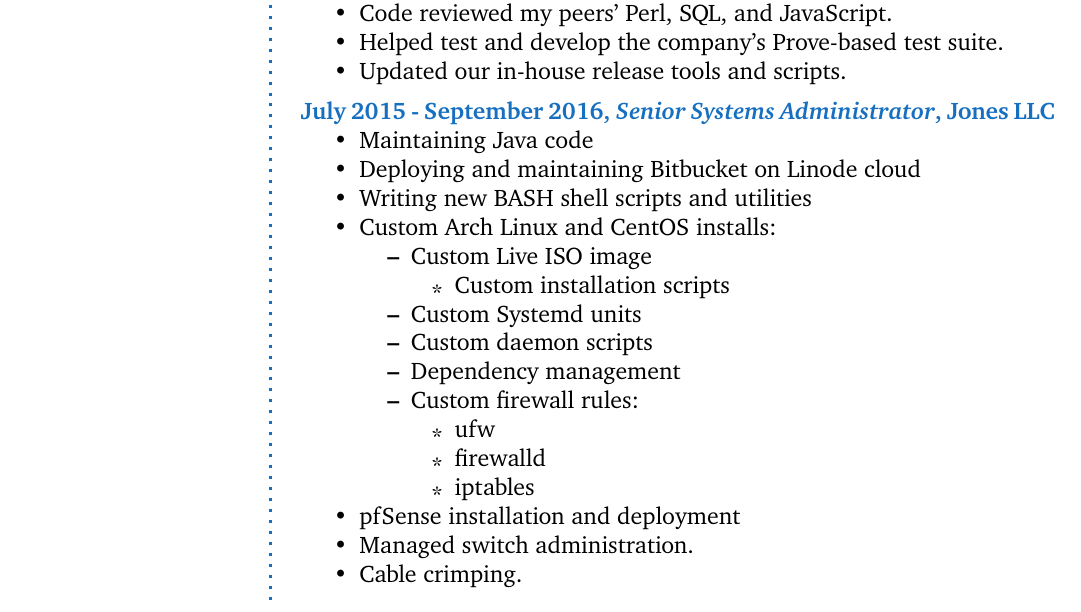
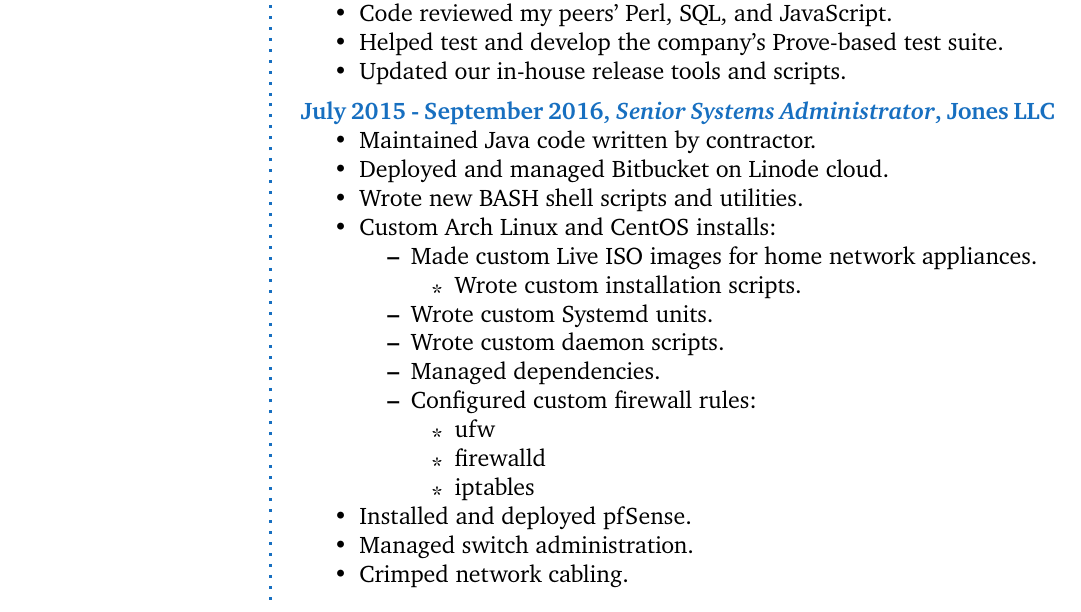
Before and after one commit to swolegoal/resume, a LaTeX CV (amr-resume-sysadmin.tex): part of page 2 of 3, cut so that both start at the same text. Compiled offline with pdfLaTeX.

Commit message:
updated grammar for Jones LLC

```diff
--- a/amr-resume-sysadmin.tex
+++ b/amr-resume-sysadmin.tex
@@ -234,28 +234,28 @@
 
 \CVItem{July 2015 - September 2016, \textit{Senior Systems Administrator}, Jones LLC}{
 \begin{itemize}
-	\item Maintaining Java code
-	\item Deploying and maintaining Bitbucket on Linode cloud
-	\item Writing new BASH shell scripts and utilities
+	\item Maintained Java code written by contractor.
+	\item Deployed and managed Bitbucket on Linode cloud.
+	\item Wrote new BASH shell scripts and utilities.
 	\item Custom Arch Linux and CentOS installs:
 	\begin{itemize}
-		\item Custom Live ISO image
+		\item Made custom Live ISO images for home network appliances.
 		\begin{itemize}
-			\item Custom installation scripts
+			\item Wrote custom installation scripts.
 		\end{itemize}
-		\item Custom Systemd units
-		\item Custom daemon scripts
-		\item Dependency management
-		\item Custom firewall rules:
+		\item Wrote custom Systemd units.
+		\item Wrote custom daemon scripts.
+		\item Managed dependencies.
+		\item Configured custom firewall rules:
 			\begin{itemize}
 				\item ufw
 				\item firewalld
 				\item iptables
 			\end{itemize}
 	\end{itemize}
-	\item pfSense installation and deployment
+	\item Installed and deployed pfSense.
 	\item Managed switch administration.
-	\item Cable crimping.
+	\item Crimped network cabling.
 \end{itemize}
 }
 
```
